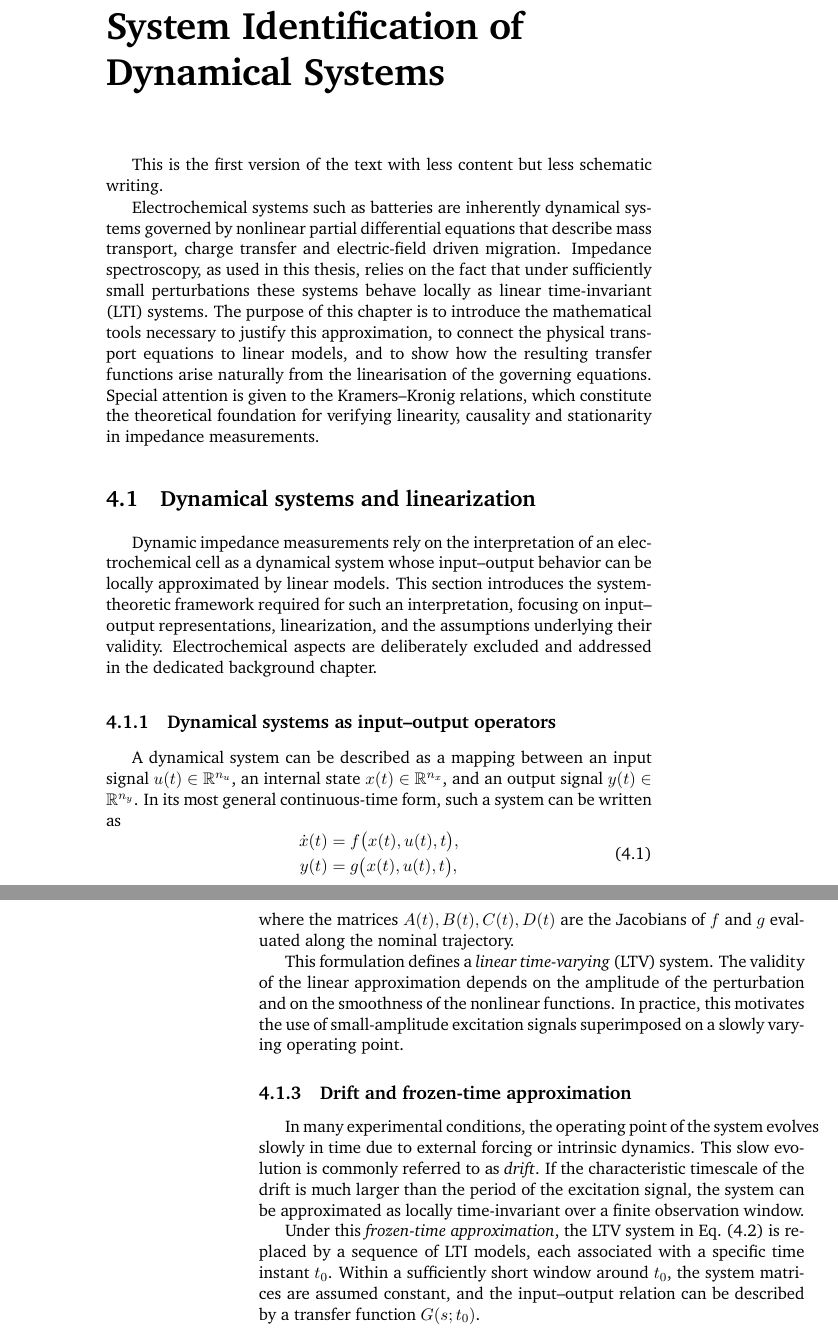
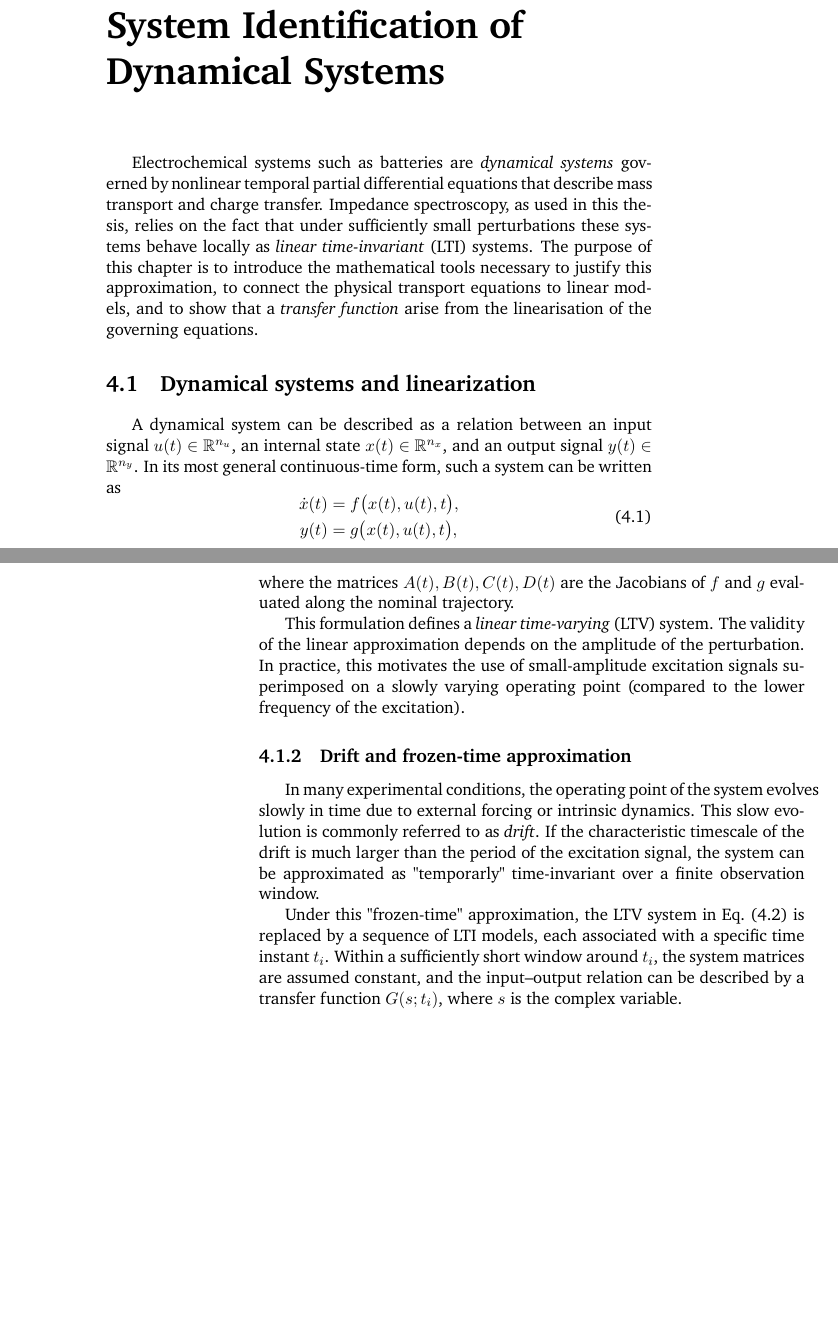
Before and after one commit to federicoscarpioni/PhD_dissertation, a LaTeX thesis (main.tex, which reads chapters/4_identification_dynamic.tex): two parts of pages 35 and 36 of 173, joined at a grey line, cut so that both start at the same text, the shorter picture padded with empty space. Compiled offline with pdfLaTeX.

Commit message:
Edited until linearization

```diff
--- a/chapters/4_identification_dynamic.tex
+++ b/chapters/4_identification_dynamic.tex
@@ -1,20 +1,21 @@
 \chapter{System Identification of Dynamical Systems}
 
-This is the first version of the text with less content but less schematic writing.
-
-Electrochemical systems such as batteries are inherently dynamical systems governed by nonlinear partial differential equations that describe mass transport, charge transfer and electric-field driven migration. Impedance spectroscopy, as used in this thesis, relies on the fact that under sufficiently small perturbations these systems behave locally as linear time-invariant (LTI) systems. The purpose of this chapter is to introduce the mathematical tools necessary to justify this approximation, to connect the physical transport equations to linear models, and to show how the resulting transfer functions arise naturally from the linearisation of the governing equations. Special attention is given to the Kramers--Kronig relations, which constitute the theoretical foundation for verifying linearity, causality and stationarity in impedance measurements.
+Electrochemical systems such as batteries are \emph{dynamical systems} governed by nonlinear temporal partial differential equations that describe mass transport and charge transfer.
+Impedance spectroscopy, as used in this thesis, relies on the fact that under sufficiently small perturbations these systems behave locally as \emph{linear time-invariant} (LTI) systems.
+The purpose of this chapter is to introduce the mathematical tools necessary to justify this approximation, to connect the physical transport equations to linear models, and to show that a \emph{transfer function} arise from the linearisation of the governing equations.
+% Special attention is given to the Kramers--Kronig relations, which constitute the theoretical foundation for verifying linearity, causality and stationarity in impedance measurements.
 
 
 \section{Dynamical systems and linearization}
 \label{sec:dynamical_systems}
 
-Dynamic impedance measurements rely on the interpretation of an electrochemical cell as a dynamical system whose input--output behavior can be locally approximated by linear models.
-This section introduces the system-theoretic framework required for such an interpretation, focusing on input--output representations, linearization, and the assumptions underlying their validity.
-Electrochemical aspects are deliberately excluded and addressed in the dedicated background chapter.
+% Dynamic impedance measurements rely on the interpretation of an electrochemical cell as a dynamical system whose input--output behavior can be locally approximated by linear models.
+% This section introduces the system-theoretic framework required for such an interpretation, focusing on input--output representations, linearization, and the assumptions underlying their validity.
+% Electrochemical aspects are deliberately excluded and addressed in the dedicated background chapter.
 
-\subsection{Dynamical systems as input--output operators}
+% \subsection{Dynamical systems as input--output operators}
 
-A dynamical system can be described as a mapping between an input signal \( u(t) \in \mathbb{R}^{n_u} \), an internal state \( x(t) \in \mathbb{R}^{n_x} \), and an output signal \( y(t) \in \mathbb{R}^{n_y} \).
+A dynamical system can be described as a relation between an input signal \( u(t) \in \mathbb{R}^{n_u} \), an internal state \( x(t) \in \mathbb{R}^{n_x} \), and an output signal \( y(t) \in \mathbb{R}^{n_y} \).
 In its most general continuous-time form, such a system can be written as
 \begin{equation}
 \begin{aligned}
@@ -57,17 +58,17 @@ can be described by linearizing Eq.~\eqref{eq:nonlinear_system} through a first-
 where the matrices \( A(t), B(t), C(t), D(t) \) are the Jacobians of \( f \) and \( g \) evaluated along the nominal trajectory.
 
 This formulation defines a \emph{linear time-varying} (LTV) system.
-The validity of the linear approximation depends on the amplitude of the perturbation and on the smoothness of the nonlinear functions.
-In practice, this motivates the use of small-amplitude excitation signals superimposed on a slowly varying operating point.
+The validity of the linear approximation depends on the amplitude of the perturbation.
+In practice, this motivates the use of small-amplitude excitation signals superimposed on a slowly varying operating point (compared to the lower frequency of the excitation).
 
 \subsection{Drift and frozen-time approximation}
 
 In many experimental conditions, the operating point of the system evolves slowly in time due to external forcing or intrinsic dynamics.
 This slow evolution is commonly referred to as \emph{drift}.
-If the characteristic timescale of the drift is much larger than the period of the excitation signal, the system can be approximated as locally time-invariant over a finite observation window.
+If the characteristic timescale of the drift is much larger than the period of the excitation signal, the system can be approximated as "temporarly" time-invariant over a finite observation window.
 
-Under this \emph{frozen-time approximation}, the LTV system in Eq.~\eqref{eq:lvt_system} is replaced by a sequence of LTI models, each associated with a specific time instant \( t_0 \).
-Within a sufficiently short window around \( t_0 \), the system matrices are assumed constant, and the input--output relation can be described by a transfer function \( G(s; t_0) \).
+Under this "frozen-time" approximation, the LTV system in Eq.~\eqref{eq:lvt_system} is replaced by a sequence of LTI models, each associated with a specific time instant \( t_i \).
+Within a sufficiently short window around \( t_i \), the system matrices are assumed constant, and the input--output relation can be described by a transfer function \( G(s; t_i) \), where $s$ is the complex variable.
 
 This approximation provides the theoretical basis for windowed frequency-domain identification methods, such as those employed in Dynamic Electrochemical Impedance Spectroscopy.
 The choice of the window length reflects a trade-off between temporal resolution and frequency resolution, and is dictated by the relative separation between the timescales of excitation and drift.
```
